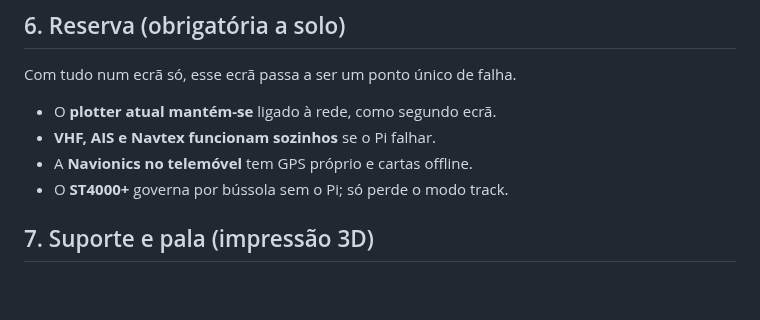
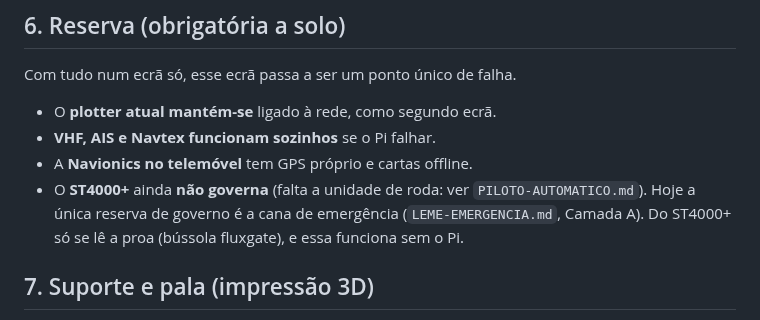
Before and after one commit to ivo12345-dotcom/meu-primeiro-repo, a Markdown page: NAVEGACAO.md, the part around the change. Rendered like a GitHub page; blank space fills up the shorter version.

Commit message:
NAVEGACAO (auditoria K-10): o ST4000+ não governa; a única reserva de governo é a cana de emergência
A secção "Reserva (obrigatória a solo)" dizia que o ST4000+ governa sem o Pi,
contra o §2c (decisão de 28/09) e o PILOTO-AUTOMATICO.md: falta a unidade de
roda. Texto da correção proposta, palavra por palavra.

Co-Authored-By: Claude Opus 5.5 <noreply@anthropic.com>

```diff
--- a/NAVEGACAO.md
+++ b/NAVEGACAO.md
@@ -834,7 +834,9 @@ Com tudo num ecrã só, esse ecrã passa a ser um ponto único de falha.
 - O **plotter atual mantém-se** ligado à rede, como segundo ecrã.
 - **VHF, AIS e Navtex funcionam sozinhos** se o Pi falhar.
 - A **Navionics no telemóvel** tem GPS próprio e cartas offline.
-- O **ST4000+** governa por bússola sem o Pi; só perde o modo track.
+- O **ST4000+** ainda **não governa** (falta a unidade de roda: ver `PILOTO-AUTOMATICO.md`).
+  Hoje a única reserva de governo é a cana de emergência (`LEME-EMERGENCIA.md`, Camada A). Do
+  ST4000+ só se lê a proa (bússola fluxgate), e essa funciona sem o Pi.
 
 ## 7. Suporte e pala (impressão 3D)
 
```
